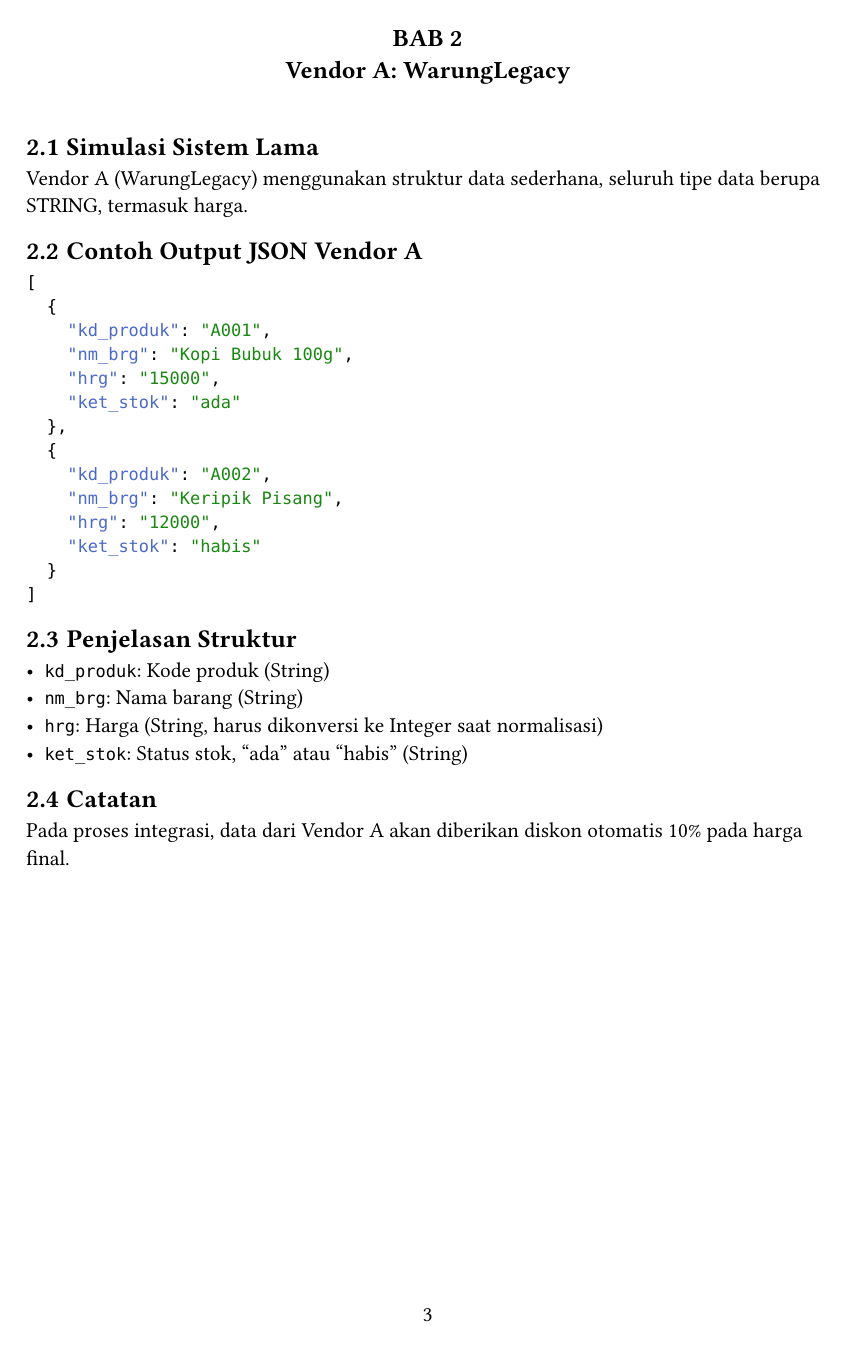
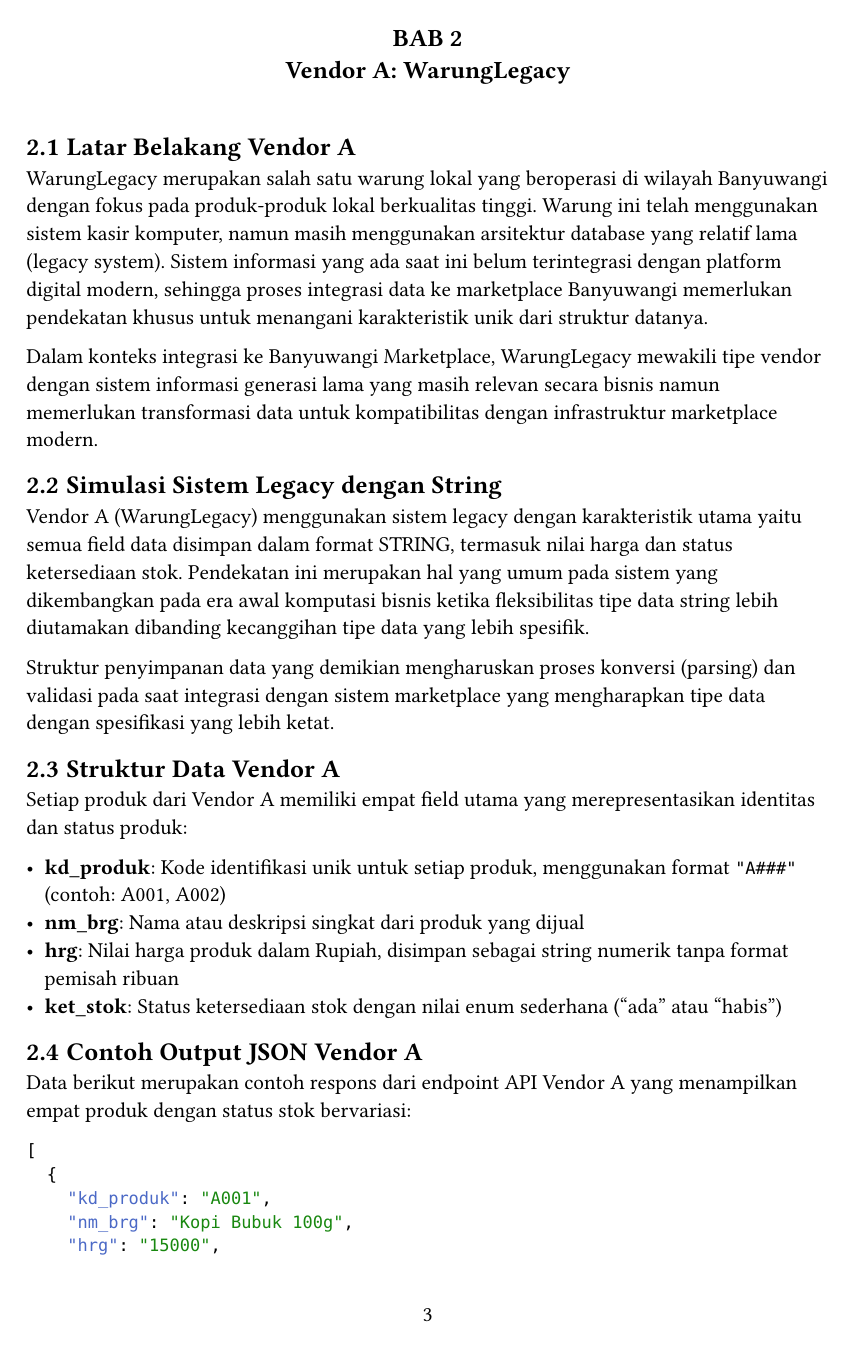
Before and after one commit to MuhAinulHuda24/laporan-uas-interoperabilitas, a Typst document (main.typ, which reads chapters/bab2.typ): page 3 of 9 before the commit and page 3 of 11 after it. Compiled offline with Typst 0.15; a missing font is replaced by an installed copy or a similar font.

Commit message:
update bab 2

````diff
--- a/chapters/bab2.typ
+++ b/chapters/bab2.typ
@@ -1,10 +1,30 @@
-
 = Vendor A: WarungLegacy
 
-== Simulasi Sistem Lama
-Vendor A (WarungLegacy) menggunakan struktur data sederhana, seluruh tipe data berupa STRING, termasuk harga.
+== Latar Belakang Vendor A
+
+WarungLegacy merupakan salah satu warung lokal yang beroperasi di wilayah Banyuwangi dengan fokus pada produk-produk lokal berkualitas tinggi. Warung ini telah menggunakan sistem kasir komputer, namun masih menggunakan arsitektur database yang relatif lama (legacy system). Sistem informasi yang ada saat ini belum terintegrasi dengan platform digital modern, sehingga proses integrasi data ke marketplace Banyuwangi memerlukan pendekatan khusus untuk menangani karakteristik unik dari struktur datanya.
+
+Dalam konteks integrasi ke Banyuwangi Marketplace, WarungLegacy mewakili tipe vendor dengan sistem informasi generasi lama yang masih relevan secara bisnis namun memerlukan transformasi data untuk kompatibilitas dengan infrastruktur marketplace modern.
+
+== Simulasi Sistem Legacy dengan String
+
+Vendor A (WarungLegacy) menggunakan sistem legacy dengan karakteristik utama yaitu semua field data disimpan dalam format STRING, termasuk nilai harga dan status ketersediaan stok. Pendekatan ini merupakan hal yang umum pada sistem yang dikembangkan pada era awal komputasi bisnis ketika fleksibilitas tipe data string lebih diutamakan dibanding kecanggihan tipe data yang lebih spesifik.
+
+Struktur penyimpanan data yang demikian mengharuskan proses konversi (parsing) dan validasi pada saat integrasi dengan sistem marketplace yang mengharapkan tipe data dengan spesifikasi yang lebih ketat.
+
+== Struktur Data Vendor A
+
+Setiap produk dari Vendor A memiliki empat field utama yang merepresentasikan identitas dan status produk:
+
+- *kd_produk*: Kode identifikasi unik untuk setiap produk, menggunakan format `"A###"` (contoh: A001, A002)
+- *nm_brg*: Nama atau deskripsi singkat dari produk yang dijual
+- *hrg*: Nilai harga produk dalam Rupiah, disimpan sebagai string numerik tanpa format pemisah ribuan
+- *ket_stok*: Status ketersediaan stok dengan nilai enum sederhana ("ada" atau "habis")
 
 == Contoh Output JSON Vendor A
+
+Data berikut merupakan contoh respons dari endpoint API Vendor A yang menampilkan empat produk dengan status stok bervariasi:
+
 ```json
 [
 	{
@@ -15,5 +35,3 @@
 	},
 	{
 		"kd_produk": "A002",
-    "nm_brg": "Keripik Pisang",
-    "hrg": "12000",
@@ -22,11 +54,5 @@
 ]
 ```
 
-== Penjelasan Struktur
-- `kd_produk`: Kode produk (String)
-- `nm_brg`: Nama barang (String)
-- `hrg`: Harga (String, harus dikonversi ke Integer saat normalisasi)
-- `ket_stok`: Status stok, "ada" atau "habis" (String)
+== Penjelasan Struktur Data
 
-== Catatan
-Pada proses integrasi, data dari Vendor A akan diberikan diskon otomatis 10% pada harga final.
@@ -32,0 +69 @@
+== Catatan Integrasi
````
Also changed, not shown: chapters/bab2.typ (33 more changed lines). Lines whose indentation alone changed are shown as unchanged.
